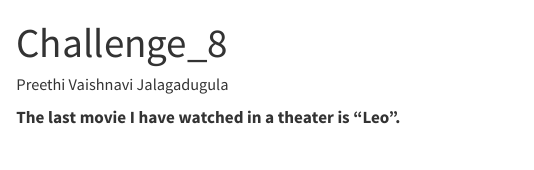
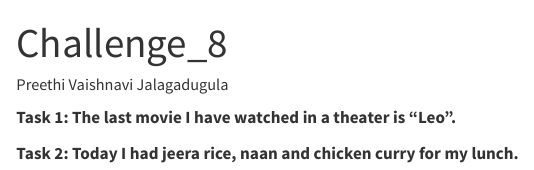
Before and after one commit to PreethiVaishnavi/DACSS601_FALL23_Ch8, a Quarto document (Challenge_8.qmd): the page in a window 1100 px wide, from its top. Rendered offline with R 4.5, knitr and Pandoc in place of Quarto, with nearby package versions.

Commit message:
Answering the second question in Task#2.

```diff
--- a/Challenge_8.qmd
+++ b/Challenge_8.qmd
@@ -14,4 +14,6 @@
   - challenge_8
 ---
 
-**The last movie I have watched in a theater is "Leo".**
+**Task 1:** **The last movie I have watched in a theater is "Leo".**
+
+**Task 2: Today I had jeera rice, naan and chicken curry for my lunch.**
```
